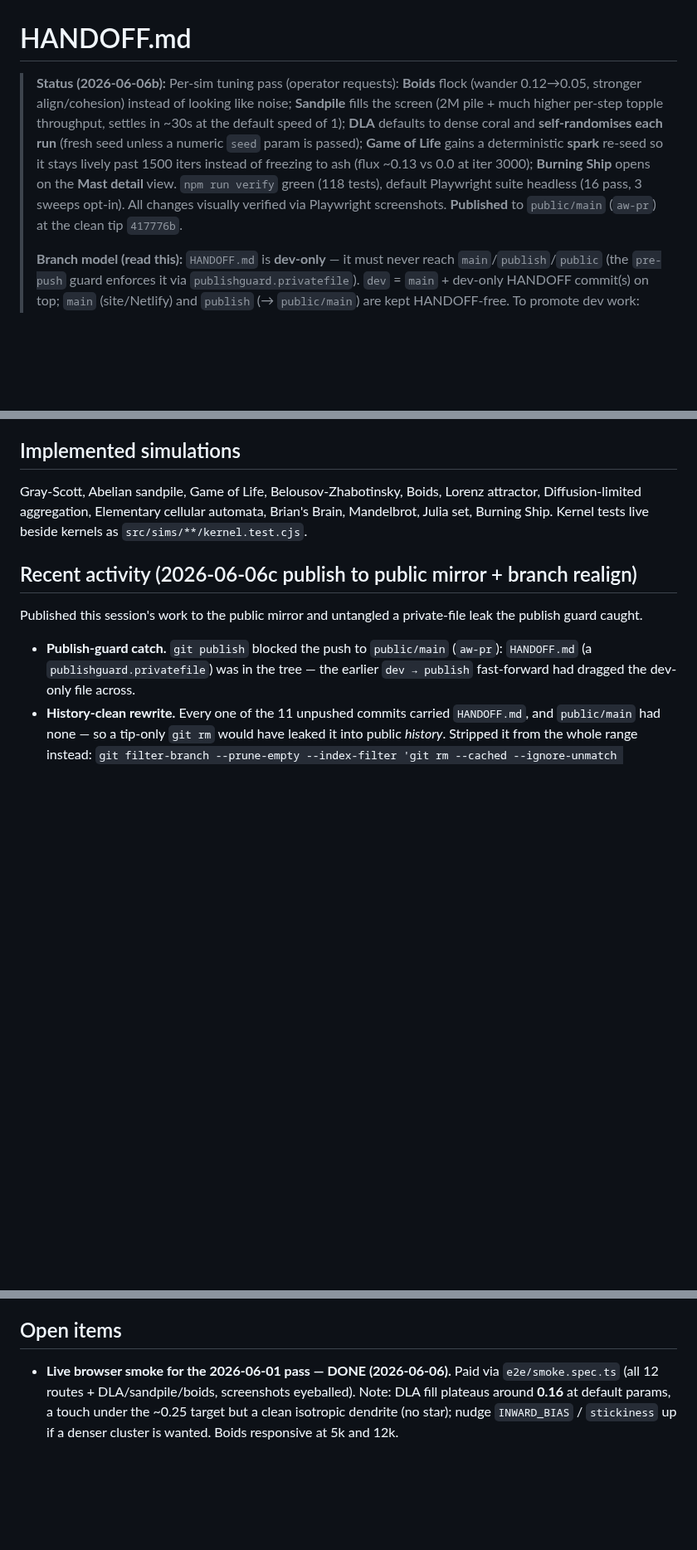
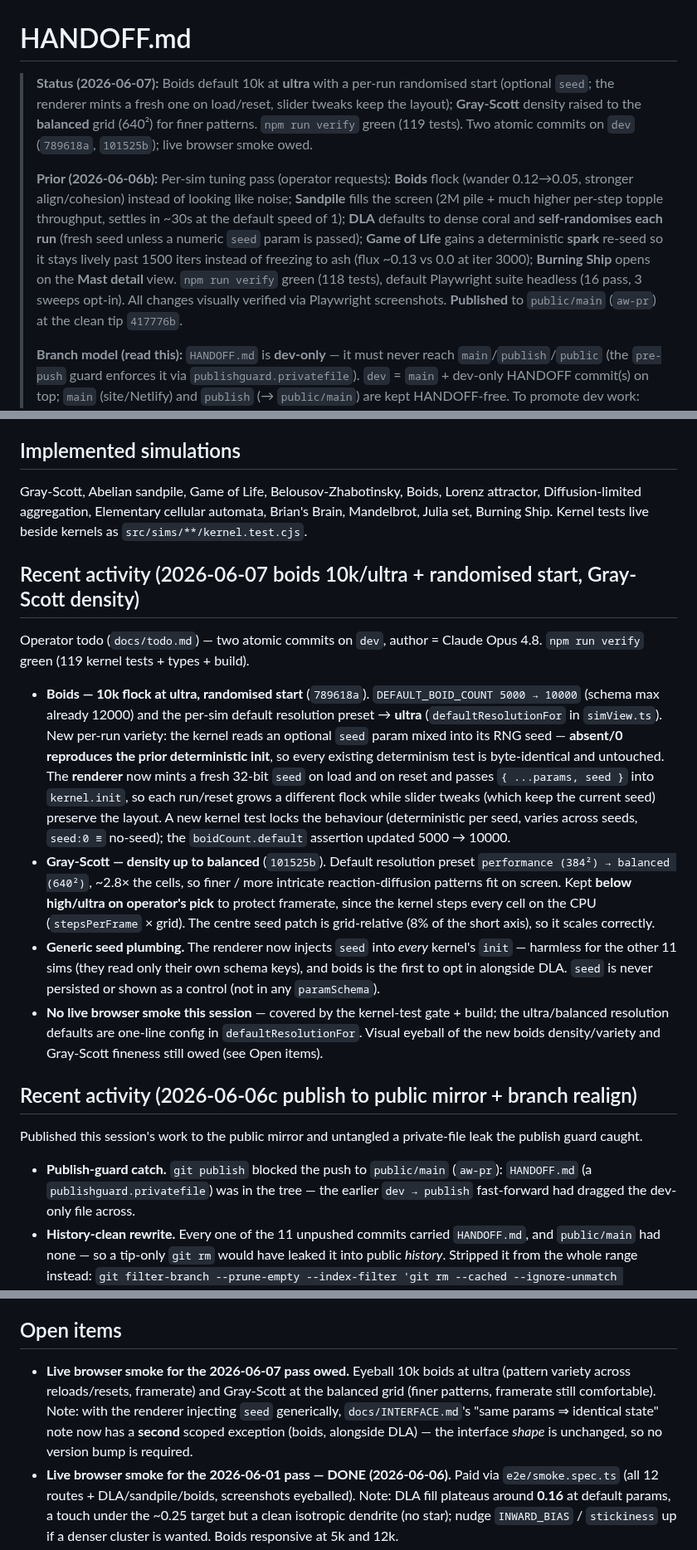
Before and after one commit to aw-pr/emergence-lab, a Markdown page: HANDOFF.md, 3 parts joined by grey strips. Shown at 83% size. Rendered like a GitHub page; blank space fills up the shorter version.

Commit message:
docs(handoff): 2026-06-07 session status
New status line plus a 2026-06-07 activity section recording the boids
10k/ultra + randomised-start change and the Gray-Scott balanced-grid
density bump. Demotes the prior status to a Prior entry and adds an open
item for the owed browser smoke and the second scoped determinism
exception (boids) against docs/INTERFACE.md.

```diff
--- a/HANDOFF.md
+++ b/HANDOFF.md
@@ -1,6 +1,8 @@
 # HANDOFF.md
 
-> **Status (2026-06-06b):** Per-sim tuning pass (operator requests): **Boids** flock (wander 0.12→0.05, stronger align/cohesion) instead of looking like noise; **Sandpile** fills the screen (2M pile + much higher per-step topple throughput, settles in ~30s at the default speed of 1); **DLA** defaults to dense coral and **self-randomises each run** (fresh seed unless a numeric `seed` param is passed); **Game of Life** gains a deterministic **spark** re-seed so it stays lively past 1500 iters instead of freezing to ash (flux ~0.13 vs 0.0 at iter 3000); **Burning Ship** opens on the **Mast detail** view. `npm run verify` green (118 tests), default Playwright suite headless (16 pass, 3 sweeps opt-in). All changes visually verified via Playwright screenshots. **Published** to `public/main` (`aw-pr`) at the clean tip `417776b`.
+> **Status (2026-06-07):** Boids default 10k at **ultra** with a per-run randomised start (optional `seed`; the renderer mints a fresh one on load/reset, slider tweaks keep the layout); **Gray-Scott** density raised to the **balanced** grid (640²) for finer patterns. `npm run verify` green (119 tests). Two atomic commits on `dev` (`789618a`, `101525b`); live browser smoke owed.
+>
+> **Prior (2026-06-06b):** Per-sim tuning pass (operator requests): **Boids** flock (wander 0.12→0.05, stronger align/cohesion) instead of looking like noise; **Sandpile** fills the screen (2M pile + much higher per-step topple throughput, settles in ~30s at the default speed of 1); **DLA** defaults to dense coral and **self-randomises each run** (fresh seed unless a numeric `seed` param is passed); **Game of Life** gains a deterministic **spark** re-seed so it stays lively past 1500 iters instead of freezing to ash (flux ~0.13 vs 0.0 at iter 3000); **Burning Ship** opens on the **Mast detail** view. `npm run verify` green (118 tests), default Playwright suite headless (16 pass, 3 sweeps opt-in). All changes visually verified via Playwright screenshots. **Published** to `public/main` (`aw-pr`) at the clean tip `417776b`.
 >
 > **Branch model (read this):** `HANDOFF.md` is **dev-only** — it must never reach `main`/`publish`/`public` (the `pre-push` guard enforces it via `publishguard.privatefile`). `dev` = `main` + dev-only HANDOFF commit(s) on top; `main` (site/Netlify) and `publish` (→ `public/main`) are kept HANDOFF-free. To promote dev work: commit on `dev`, then bring the non-HANDOFF changes onto `main` (keep the HANDOFF commits at the tip and fast-forward `main` to the last non-HANDOFF commit, or `git checkout dev -- <paths>` excluding `HANDOFF.md`), then `git publish`. Do not `git merge dev` into `main`/`publish`.
 >
@@ -33,6 +35,37 @@ Gray-Scott, Abelian sandpile, Game of Life, Belousov-Zhabotinsky, Boids,
 Lorenz attractor, Diffusion-limited aggregation, Elementary cellular
 automata, Brian's Brain, Mandelbrot, Julia set, Burning Ship. Kernel tests
 live beside kernels as `src/sims/**/kernel.test.cjs`.
+
+## Recent activity (2026-06-07 boids 10k/ultra + randomised start, Gray-Scott density)
+
+Operator todo (`docs/todo.md`) — two atomic commits on `dev`, author = Claude
+Opus 4.8. `npm run verify` green (119 kernel tests + types + build).
+
+- **Boids — 10k flock at ultra, randomised start** (`789618a`). `DEFAULT_BOID_COUNT
+  5000 → 10000` (schema max already 12000) and the per-sim default resolution
+  preset → **ultra** (`defaultResolutionFor` in `simView.ts`). New per-run
+  variety: the kernel reads an optional `seed` param mixed into its RNG seed —
+  **absent/0 reproduces the prior deterministic init**, so every existing
+  determinism test is byte-identical and untouched. The **renderer** now mints a
+  fresh 32-bit `seed` on load and on reset and passes `{ ...params, seed }` into
+  `kernel.init`, so each run/reset grows a different flock while slider tweaks
+  (which keep the current seed) preserve the layout. A new kernel test locks the
+  behaviour (deterministic per seed, varies across seeds, `seed:0 ≡` no-seed);
+  the `boidCount.default` assertion updated 5000 → 10000.
+- **Gray-Scott — density up to balanced** (`101525b`). Default resolution preset
+  `performance (384²) → balanced (640²)`, ~2.8× the cells, so finer / more
+  intricate reaction-diffusion patterns fit on screen. Kept **below high/ultra on
+  operator's pick** to protect framerate, since the kernel steps every cell on
+  the CPU (`stepsPerFrame` × grid). The centre seed patch is grid-relative (8% of
+  the short axis), so it scales correctly.
+- **Generic seed plumbing.** The renderer now injects `seed` into *every* kernel's
+  `init` — harmless for the other 11 sims (they read only their own schema keys),
+  and boids is the first to opt in alongside DLA. `seed` is never persisted or
+  shown as a control (not in any `paramSchema`).
+- **No live browser smoke this session** — covered by the kernel-test gate +
+  build; the ultra/balanced resolution defaults are one-line config in
+  `defaultResolutionFor`. Visual eyeball of the new boids density/variety and
+  Gray-Scott fineness still owed (see Open items).
 
 ## Recent activity (2026-06-06c publish to public mirror + branch realign)
 
@@ -231,6 +264,12 @@ was in effect locally.
 
 ## Open items
 
+- **Live browser smoke for the 2026-06-07 pass owed.** Eyeball 10k boids at ultra
+  (pattern variety across reloads/resets, framerate) and Gray-Scott at the
+  balanced grid (finer patterns, framerate still comfortable). Note: with the
+  renderer injecting `seed` generically, `docs/INTERFACE.md`'s "same params ⇒
+  identical state" note now has a **second** scoped exception (boids, alongside
+  DLA) — the interface *shape* is unchanged, so no version bump is required.
 - **Live browser smoke for the 2026-06-01 pass — DONE (2026-06-06).** Paid via
   `e2e/smoke.spec.ts` (all 12 routes + DLA/sandpile/boids, screenshots eyeballed).
   Note: DLA fill plateaus around **0.16** at default params, a touch under the
```
